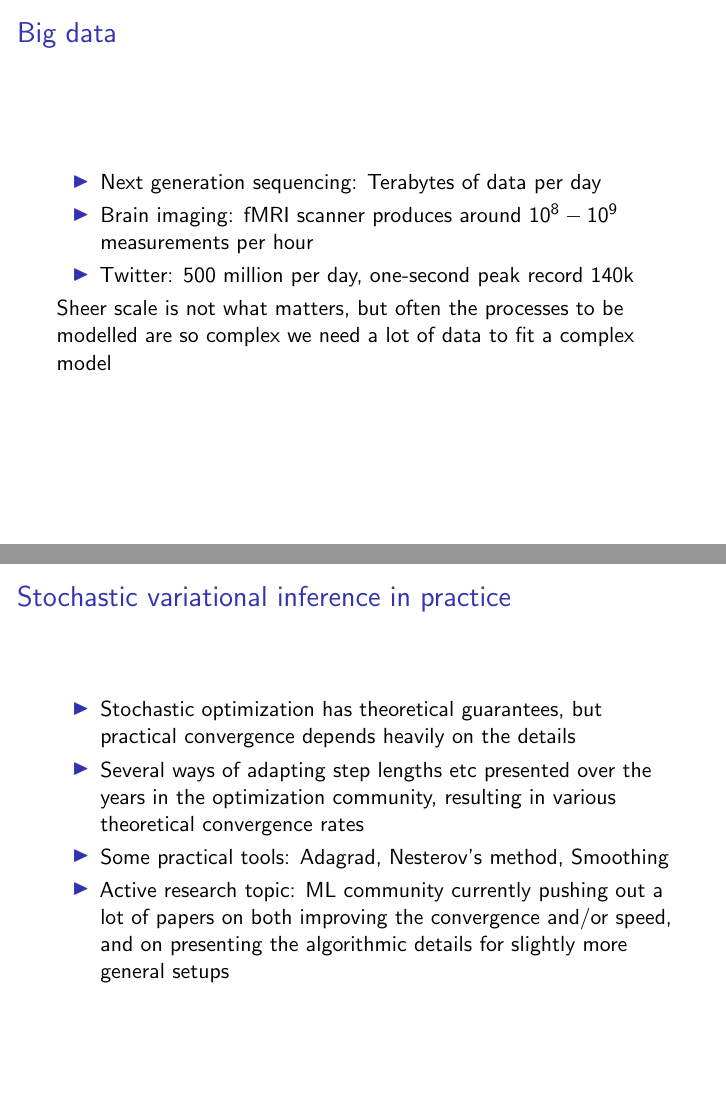
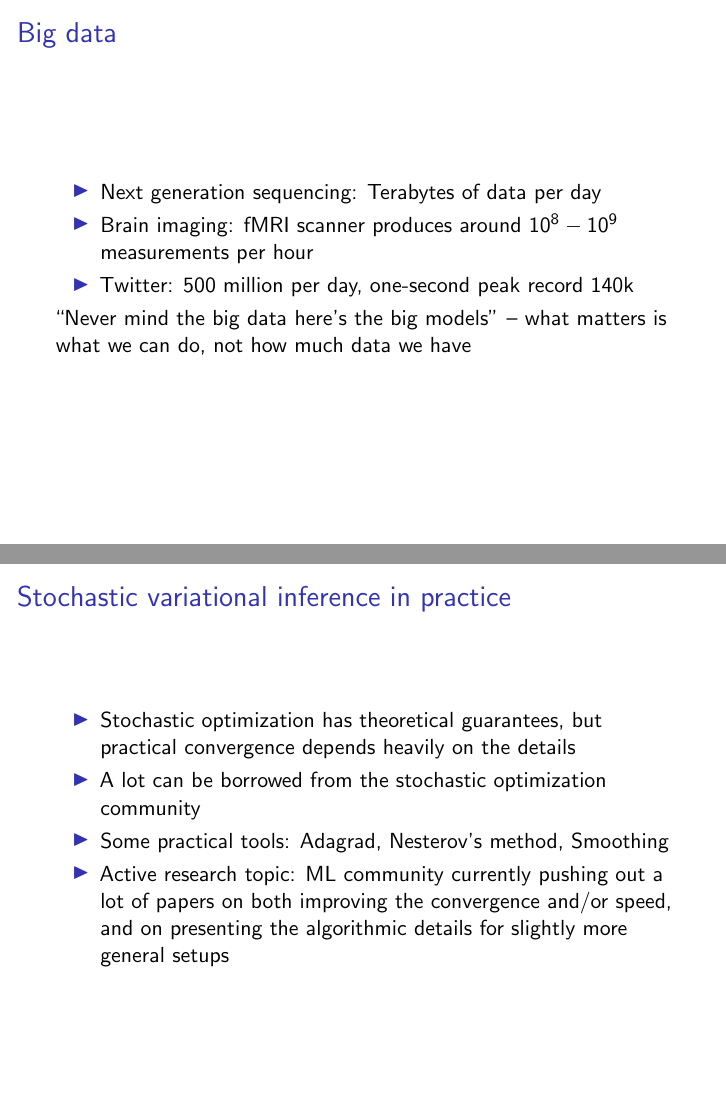
Before and after one commit to ahonkela/statsday2015-bigdata, LaTeX slides (tex/big_data_talk.tex): pages 5 and 21 of 31, joined at a grey line. Compiled offline with pdfLaTeX.

Commit message:
Some small changes to the VB part

```diff
--- a/tex/big_data_talk.tex
+++ b/tex/big_data_talk.tex
@@ -100,8 +100,10 @@ Department of Computer Science, University of Helsinki}
     \item Twitter: 500 million per day, one-second peak record 140k
   \end{itemize}
 
-  Sheer scale is not what matters, but often the processes to be
-  modelled are so complex we need a lot of data to fit a complex model
+  %Sheer scale is not what matters, but often the processes to be
+  %modelled are so complex we need a lot of data to fit a complex model
+  ``Never mind the big data here's the big models'' -- what matters
+  is what we can do, not how much data we have
 
 \end{frame}
 
@@ -349,9 +351,7 @@ Department of Computer Science, University of Helsinki}
   \begin{itemize}
   \item Stochastic optimization has theoretical guarantees, but
     practical convergence depends heavily on the details
-  \item Several ways of adapting step lengths etc presented over
-    the years in the optimization community, resulting in various
-    theoretical convergence rates
+  \item A lot can be borrowed from the stochastic optimization community
   \item Some practical tools: Adagrad, Nesterov's method, Smoothing
   \item Active research topic: ML community currently pushing out
     a lot of papers on both improving the convergence and/or speed,
```
Also changed, not shown: tex/big_data_talk.tex (16 more changed lines).
